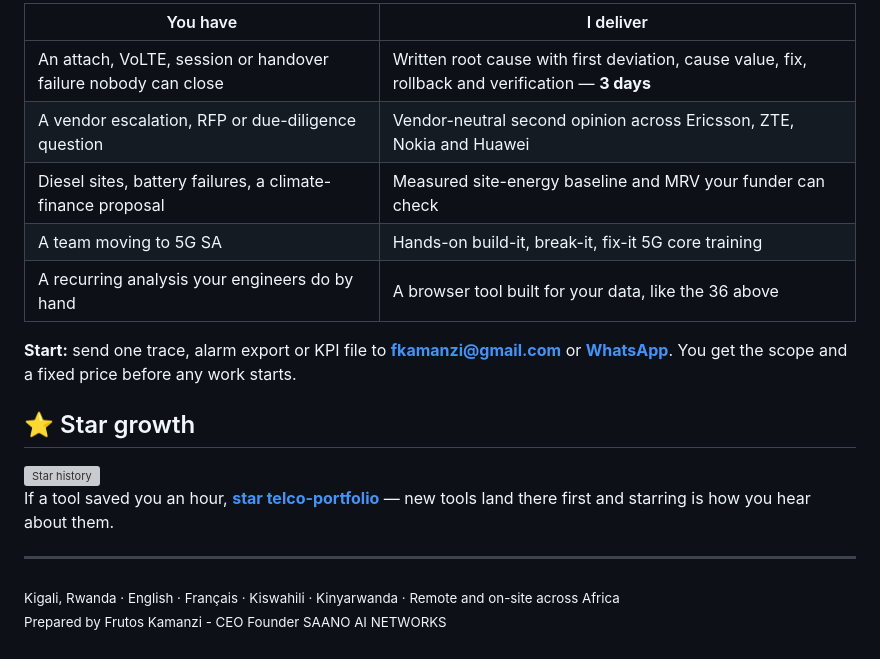
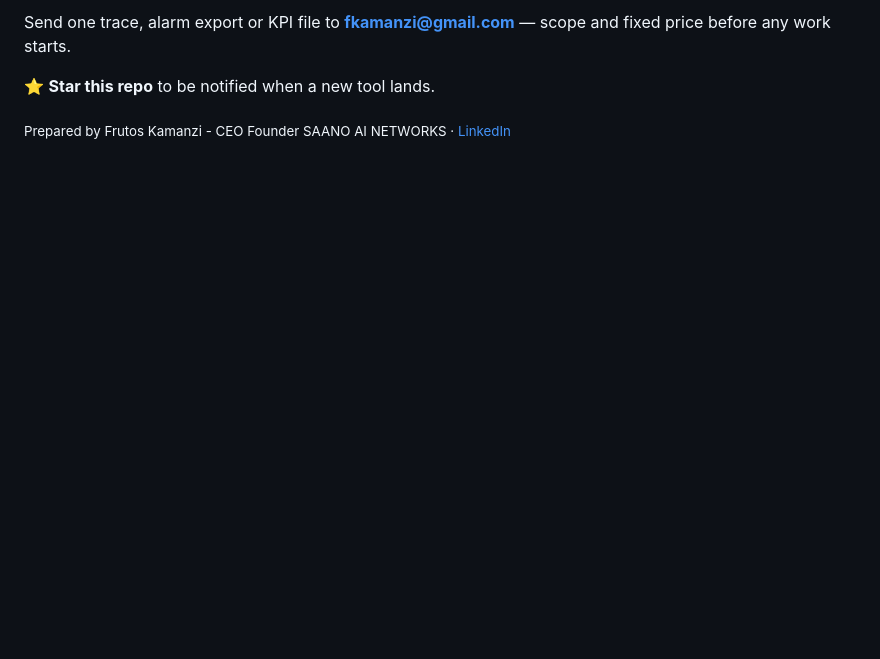
Before and after one commit to fkamanzi/telco-portfolio, a Markdown page: README.md, the part around one of its changes. Drawn GitHub-style; blank space fills up the shorter version; grey boxes are pictures that could not be loaded.

```diff
--- a/README.md
+++ b/README.md
@@ -53,22 +50,6 @@ Full catalogue: **[fkamanzi.github.io/telco-portfolio/tools](https://fkamanzi.gi
 
-| You have | I deliver |
-|---|---|
-| An attach, VoLTE, session or handover failure nobody can close | Written root cause with first deviation, cause value, fix, rollback and verification — **3 days** |
-| A vendor escalation, RFP or due-diligence question | Vendor-neutral second opinion across Ericsson, ZTE, Nokia and Huawei |
-| Diesel sites, battery failures, a climate-finance proposal | Measured site-energy baseline and MRV your funder can check |
-| A team moving to 5G SA | Hands-on build-it, break-it, fix-it 5G core training |
-| A recurring analysis your engineers do by hand | A browser tool built for your data, like the 36 above |
+Send one trace, alarm export or KPI file to **[fkamanzi@gmail.com](mailto:fkamanzi@gmail.com?subject=Root%20cause%20request)** — scope and fixed price before any work starts.
 
-**Start:** send one trace, alarm export or KPI file to **[fkamanzi@gmail.com](mailto:fkamanzi@gmail.com?subject=Root%20cause%20request)** or **[WhatsApp](https://wa.me/250788312423?text=Muraho%20Frutos.%20I%20have%20a%20network%20issue%20to%20look%20at.)**. You get the scope and a fixed price before any work starts.
+⭐ **Star this repo** to be notified when a new tool lands.
 
-## ⭐ Star growth
-
-<a href="https://star-history.com/#fkamanzi/telco-portfolio&fkamanzi/kget2xlsx&Date">
-  <img src="https://api.star-history.com/svg?repos=fkamanzi/telco-portfolio,fkamanzi/kget2xlsx&type=Date&theme=dark" alt="Star history" width="100%">
-</a>
-
-If a tool saved you an hour, **[star telco-portfolio](https://github.com/fkamanzi/telco-portfolio)** — new tools land there first and starring is how you hear about them.
-
----
-
-<sub>Kigali, Rwanda · English · Français · Kiswahili · Kinyarwanda · Remote and on-site across Africa<br>Prepared by Frutos Kamanzi - CEO Founder SAANO AI NETWORKS</sub>
+<sub>Prepared by Frutos Kamanzi - CEO Founder SAANO AI NETWORKS · [LinkedIn](https://www.linkedin.com/in/frutos-kamanzi)</sub>
```
Also changed, not shown: other parts of README.md (+35 -38 lines).
